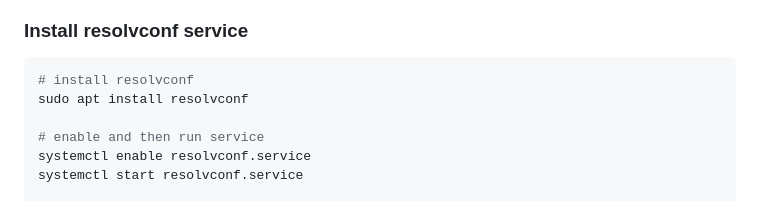
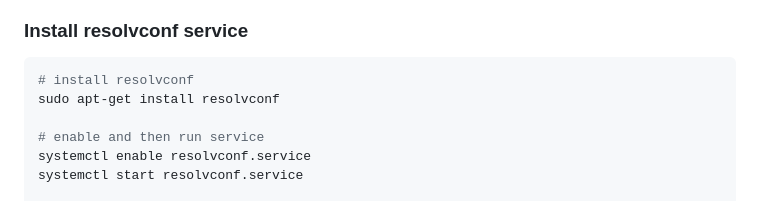
Before and after one commit to danielsantander/cyberdev, a Markdown page: kali-linux/readme.md, the part around the change. Rendered like a GitHub page.

Commit message:
change apt to apt-get

````diff
--- a/kali-linux/readme.md
+++ b/kali-linux/readme.md
@@ -304,7 +304,7 @@ sudo resolvconf -u
 ### Install resolvconf service
 ```shell
 # install resolvconf
-sudo apt install resolvconf
+sudo apt-get install resolvconf
 
 # enable and then run service
 systemctl enable resolvconf.service
````
